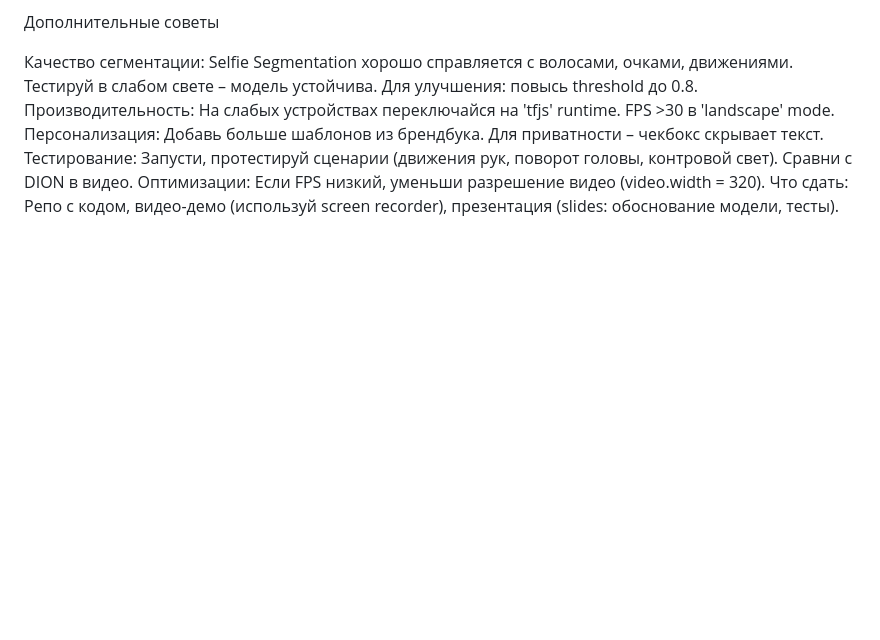
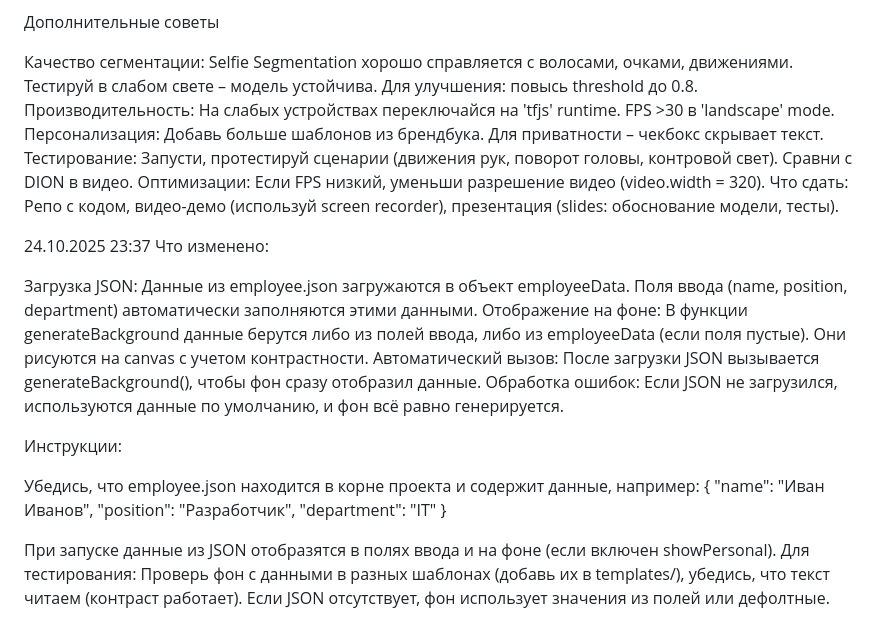
Before and after one commit to DrPAHAN/HAKATON_IIR, a Markdown page: README.md, the part around the change. Drawn GitHub-style; blank space fills up the shorter version.

```diff
--- a/README.md
+++ b/README.md
@@ -53,3 +53,25 @@ employee.json: Пример данных сотрудника (ФИО, долж
 Тестирование: Запусти, протестируй сценарии (движения рук, поворот головы, контровой свет). Сравни с DION в видео.
 Оптимизации: Если FPS низкий, уменьши разрешение видео (video.width = 320).
 Что сдать: Репо с кодом, видео-демо (используй screen recorder), презентация (slides: обоснование модели, тесты).
+
+
+
+24.10.2025 23:37
+Что изменено:
+
+Загрузка JSON: Данные из employee.json загружаются в объект employeeData. Поля ввода (name, position, department) автоматически заполняются этими данными.
+Отображение на фоне: В функции generateBackground данные берутся либо из полей ввода, либо из employeeData (если поля пустые). Они рисуются на canvas с учетом контрастности.
+Автоматический вызов: После загрузки JSON вызывается generateBackground(), чтобы фон сразу отобразил данные.
+Обработка ошибок: Если JSON не загрузился, используются данные по умолчанию, и фон всё равно генерируется.
+
+Инструкции:
+
+Убедись, что employee.json находится в корне проекта и содержит данные, например:
+{
+    "name": "Иван Иванов",
+    "position": "Разработчик",
+    "department": "IT"
+}
+
+При запуске данные из JSON отобразятся в полях ввода и на фоне (если включен showPersonal).
+Для тестирования: Проверь фон с данными в разных шаблонах (добавь их в templates/), убедись, что текст читаем (контраст работает). Если JSON отсутствует, фон использует значения из полей или дефолтные.
```
